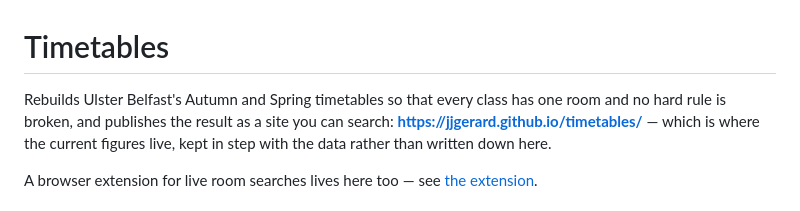
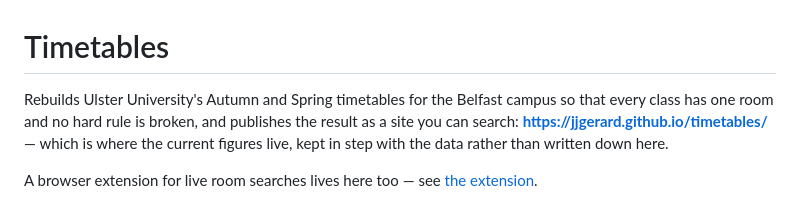
Before and after one commit to jjgerard/room-finder, a Markdown page: README.md, the part around the change. Rendered like a GitHub page.

Commit message:
Update README to clarify project details

```diff
--- a/README.md
+++ b/README.md
@@ -1,6 +1,6 @@
 # Timetables
 
-Rebuilds Ulster Belfast's Autumn and Spring timetables so that every class has one room
+Rebuilds Ulster University's Autumn and Spring timetables for the Belfast campus so that every class has one room
 and no hard rule is broken, and publishes the result as a site you can search:
 **https://jjgerard.github.io/timetables/** — which is where the current figures live, kept
 in step with the data rather than written down here.
```
